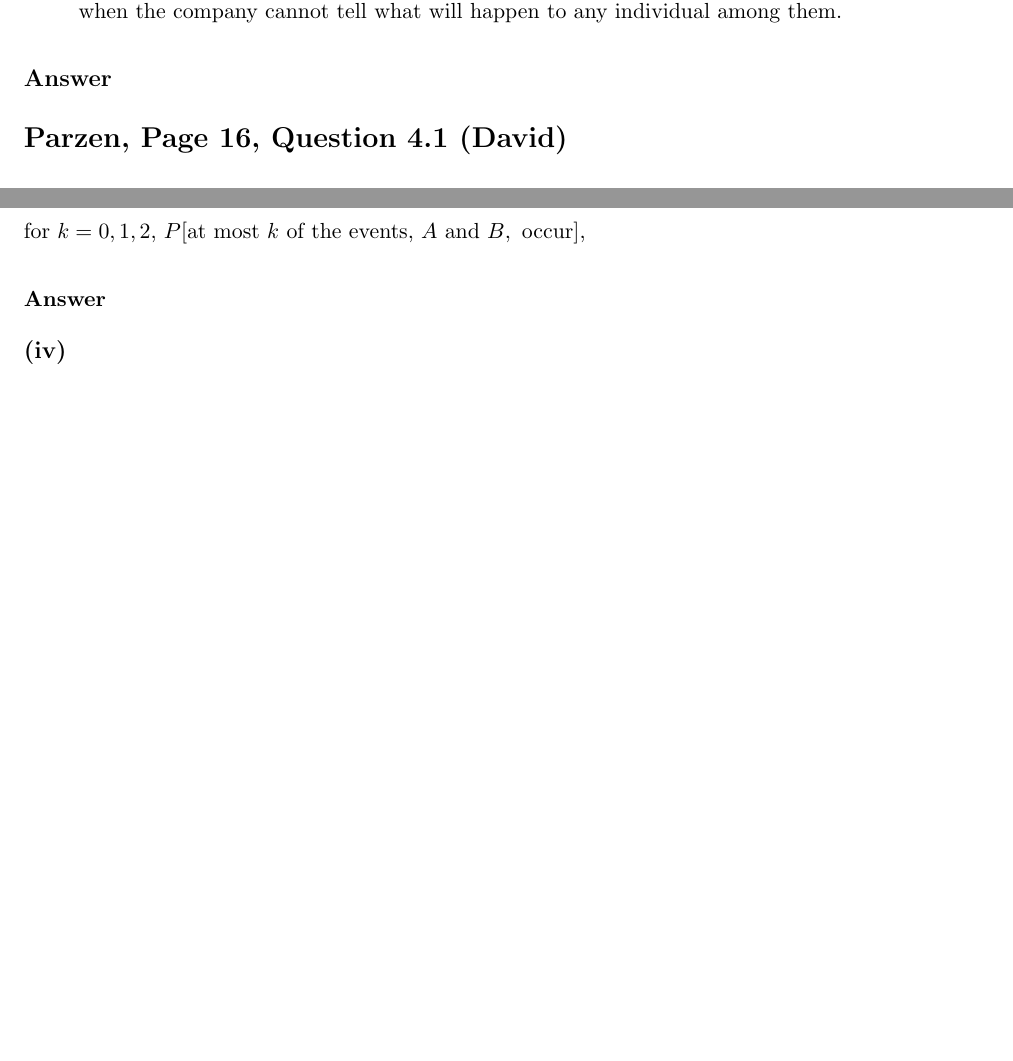
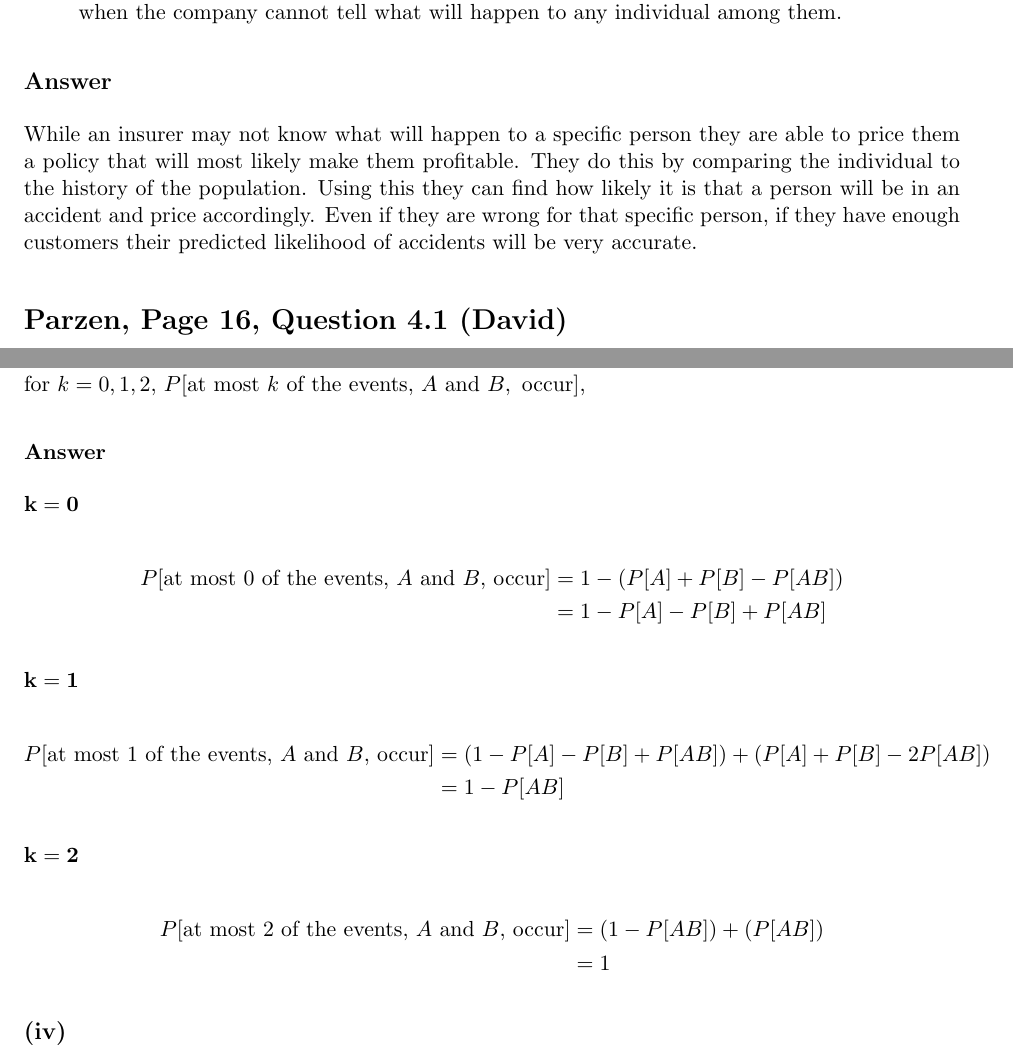
Before and after one commit to DNibs/ma519-hw1, a LaTeX problem sheet (hw1.tex): two parts of pages 5 and 7 of 9 before the commit and two parts of pages 5 and 8 of 10 after it, joined at a grey line, cut so that both start at the same text, the shorter picture padded with empty space. Compiled offline with pdfLaTeX.

Commit message:
Update on Overleaf.

```diff
--- a/hw1.tex
+++ b/hw1.tex
@@ -264,7 +264,7 @@ Describe how you would explain to a layman the meaning of the following statemen
 
 \subsection*{Answer}
 
-
+While an insurer may not know what will happen to a specific person they are able to price them a policy that will most likely make them profitable. They do this by comparing the individual to the history of the population. Using this they can find how likely it is that a person will be in an accident and price accordingly. Even if they are wrong for that specific person, if they have enough customers their predicted likelihood of accidents will be very accurate.
 
 \section*{Parzen, Page 16, Question 4.1 (David)}
 
@@ -402,7 +402,8 @@ for \(k = 0, 1, 2\), \(P[\text{at least } k \text{ of the events, } A \text{ and
 
 \subsubsection*{$\mathbf{k=0}$}
 \begin{align*}
-    P[\text{at least } 0 \text{ of the events, } A \text{ and } B \text{, occur}] &= 1
+    P[\text{at least } 0 \text{ of the events, } A \text{ and } B \text{, occur}] &= (1-P[A]-P[B] +P[AB]) + (P[A] + P[B] -2P[AB]) + (P[AB])\\
+    &= 1
 \end{align*}
 
 \subsubsection*{$\mathbf{k=1}$}
@@ -422,3 +423,20 @@ for \(k = 0, 1, 2\), \(P[\text{at most } k \text{ of the events, } A \text{ and
 
 \subsubsection*{Answer}
 
+\subsubsection*{$\mathbf{k=0}$}
+
+\begin{align*}
+    P[\text{at most } 0 \text{ of the events, } A \text{ and } B \text{, occur}] &= 1-(P[A] + P[B] -P[AB])\\
+    &= 1- P[A] - P[B] + P[AB]
+\end{align*}
+
+\subsubsection*{$\mathbf{k=1}$}
+\begin{align*}
+    P[\text{at most } 1 \text{ of the events, } A \text{ and } B \text{, occur}] &= (1-P[A] -P[B] + P[AB]) + (P[A] +P[B] -2P[AB])\\
+    &= 1-P[AB]
+\end{align*}
+\subsubsection*{$\mathbf{k=2}$}
+\begin{align*}
+    P[\text{at most } 2 \text{ of the events, } A \text{ and } B \text{, occur}] &= (1-P[AB]) + (P[AB])\\
+    &= 1
+\end{align*}
```
Also changed, not shown: hw1.tex (6 more changed lines).
